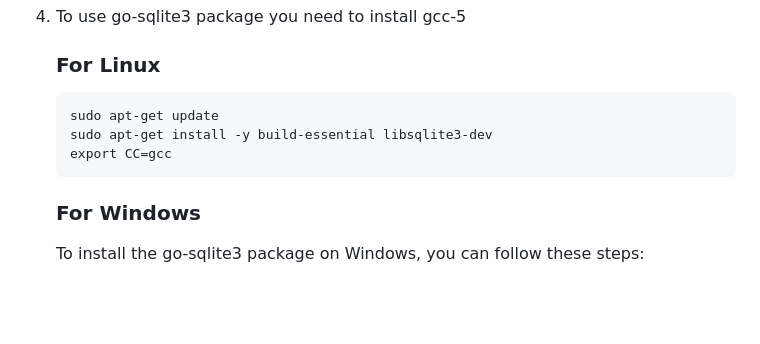
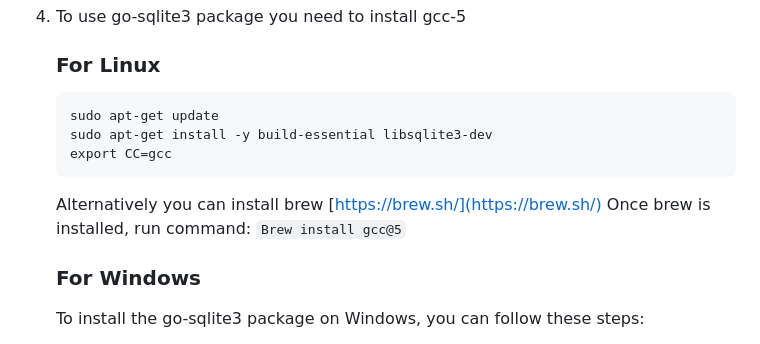
Before and after one commit to jserva90/Erply-test-task, a Markdown page: README.md, the part around the change. Drawn GitHub-style; blank space fills up the shorter version.

````diff
--- a/README.md
+++ b/README.md
@@ -30,6 +30,8 @@ This project is a Golang-based API endpoint/middleware that interacts with the E
    sudo apt-get install -y build-essential libsqlite3-dev
    export CC=gcc
    ```
+   Alternatively you can install brew [https://brew.sh/](https://brew.sh/)
+   Once brew is installed, run command: ```Brew install gcc@5```
    ### For Windows
    To install the go-sqlite3 package on Windows, you can follow these steps:
     1. Install SQLite:
````
